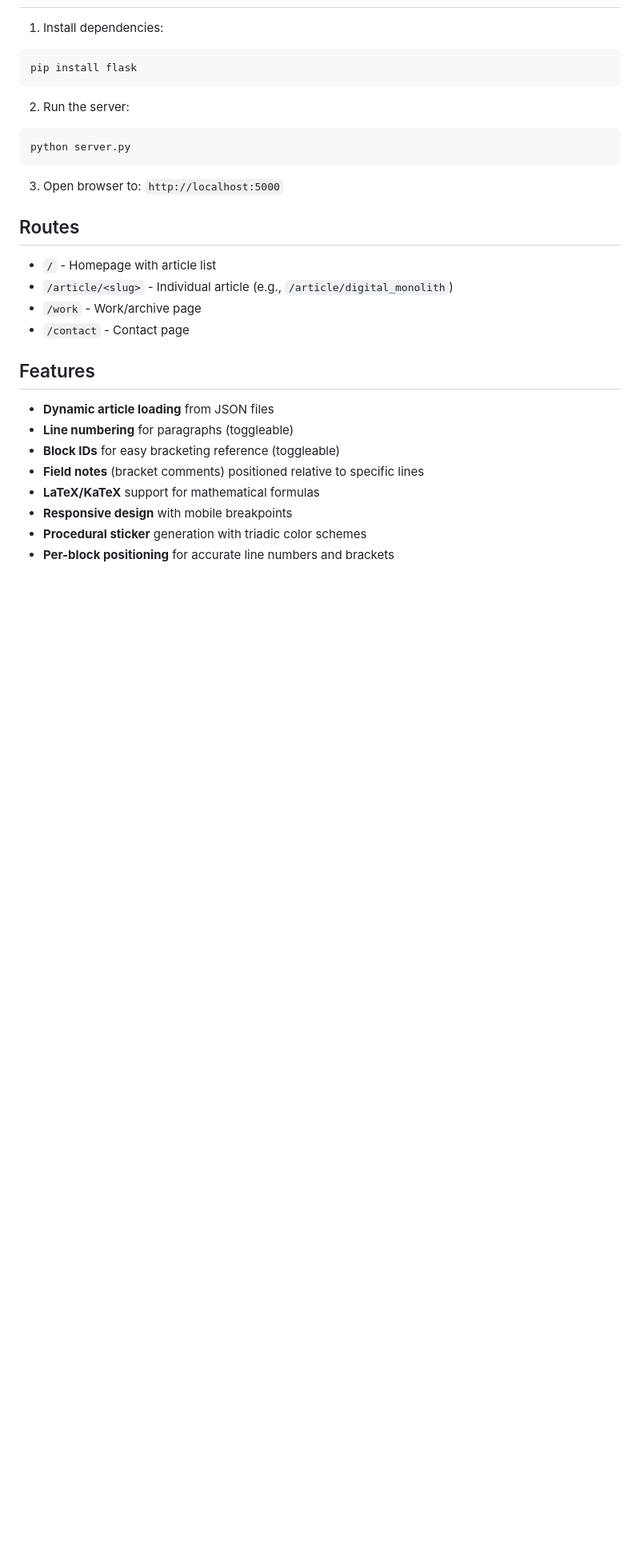
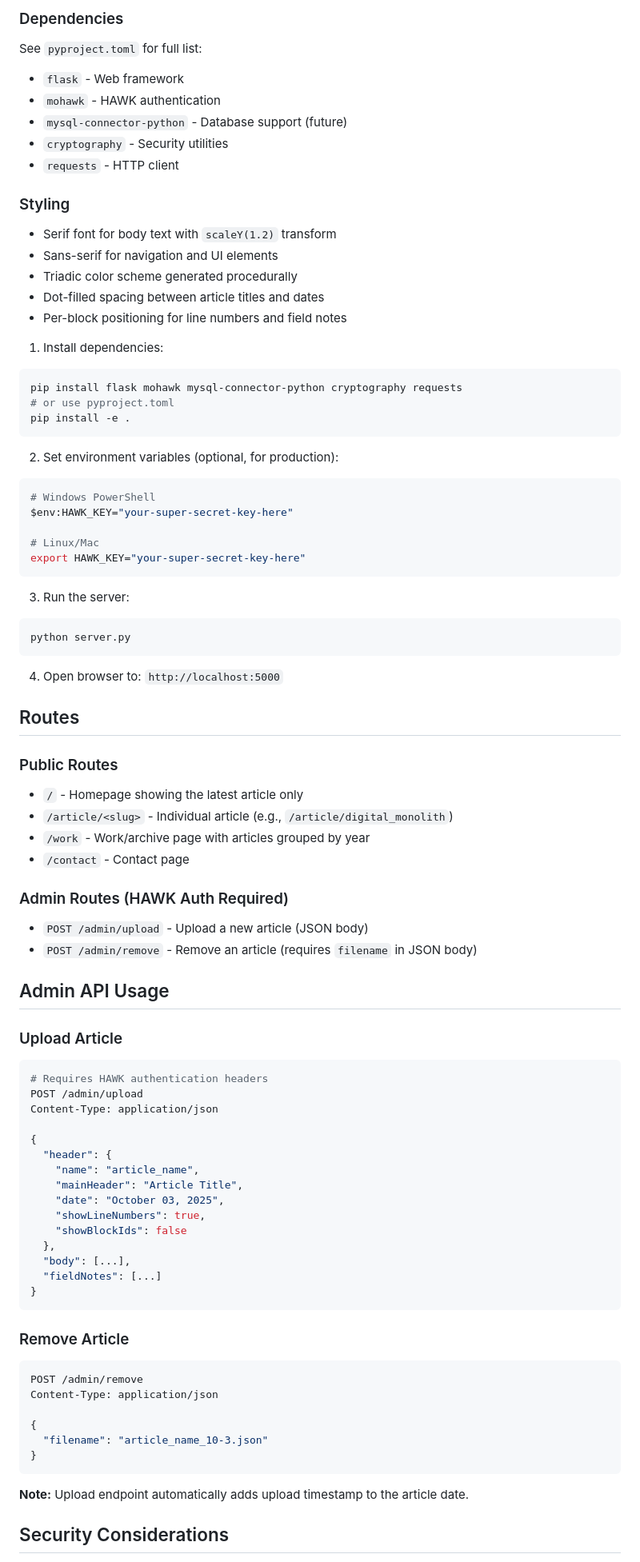
Before and after one commit to 1a11/billard, a Markdown page: README.md, the part around one of its changes. Shown at 80% size. GitHub-like rendering; blank space fills up the shorter version.

````diff
--- a/README.md
+++ b/README.md
@@ -97,30 +153,85 @@ Field notes are side annotations with curly braces that attach to specific lines
+### Dependencies
+See `pyproject.toml` for full list:
+- `flask` - Web framework
+- `mohawk` - HAWK authentication
+- `mysql-connector-python` - Database support (future)
+- `cryptography` - Security utilities
+- `requests` - HTTP client
+
+### Styling
+- Serif font for body text with `scaleY(1.2)` transform
+- Sans-serif for navigation and UI elements
+- Triadic color scheme generated procedurally
+- Dot-filled spacing between article titles and dates
+- Per-block positioning for line numbers and field notes
 
 1. Install dependencies:
 ```bash
-pip install flask
+pip install flask mohawk mysql-connector-python cryptography requests
+# or use pyproject.toml
+pip install -e .
 ```
 
-2. Run the server:
+2. Set environment variables (optional, for production):
+```bash
+# Windows PowerShell
+$env:HAWK_KEY="your-super-secret-key-here"
+
+# Linux/Mac
+export HAWK_KEY="your-super-secret-key-here"
+```
+
+3. Run the server:
 ```bash
 python server.py
 ```
 
-3. Open browser to: `http://localhost:5000`
+4. Open browser to: `http://localhost:5000`
 
 ## Routes
 
-- `/` - Homepage with article list
+### Public Routes
+- `/` - Homepage showing the latest article only
 - `/article/<slug>` - Individual article (e.g., `/article/digital_monolith`)
-- `/work` - Work/archive page
+- `/work` - Work/archive page with articles grouped by year
 - `/contact` - Contact page
 
-## Features
+### Admin Routes (HAWK Auth Required)
+- `POST /admin/upload` - Upload a new article (JSON body)
+- `POST /admin/remove` - Remove an article (requires `filename` in JSON body)
 
-- **Dynamic article loading** from JSON files
-- **Line numbering** for paragraphs (toggleable)
-- **Block IDs** for easy bracketing reference (toggleable)
-- **Field notes** (bracket comments) positioned relative to specific lines
-- **LaTeX/KaTeX** support for mathematical formulas
-- **Responsive design** with mobile breakpoints
-- **Procedural sticker** generation with triadic color schemes
-- **Per-block positioning** for accurate line numbers and brackets
+## Admin API Usage
+
+### Upload Article
+```bash
+# Requires HAWK authentication headers
+POST /admin/upload
+Content-Type: application/json
+
+{
+  "header": {
+    "name": "article_name",
+    "mainHeader": "Article Title",
+    "date": "October 03, 2025",
+    "showLineNumbers": true,
+    "showBlockIds": false
+  },
+  "body": [...],
+  "fieldNotes": [...]
+}
+```
+
+### Remove Article
+```bash
+POST /admin/remove
+Content-Type: application/json
+
+{
+  "filename": "article_name_10-3.json"
+}
+```
+
+**Note:** Upload endpoint automatically adds upload timestamp to the article date.
+
+## Security Considerations
+
````
Also changed, not shown: other parts of README.md (+95 -20 lines).
